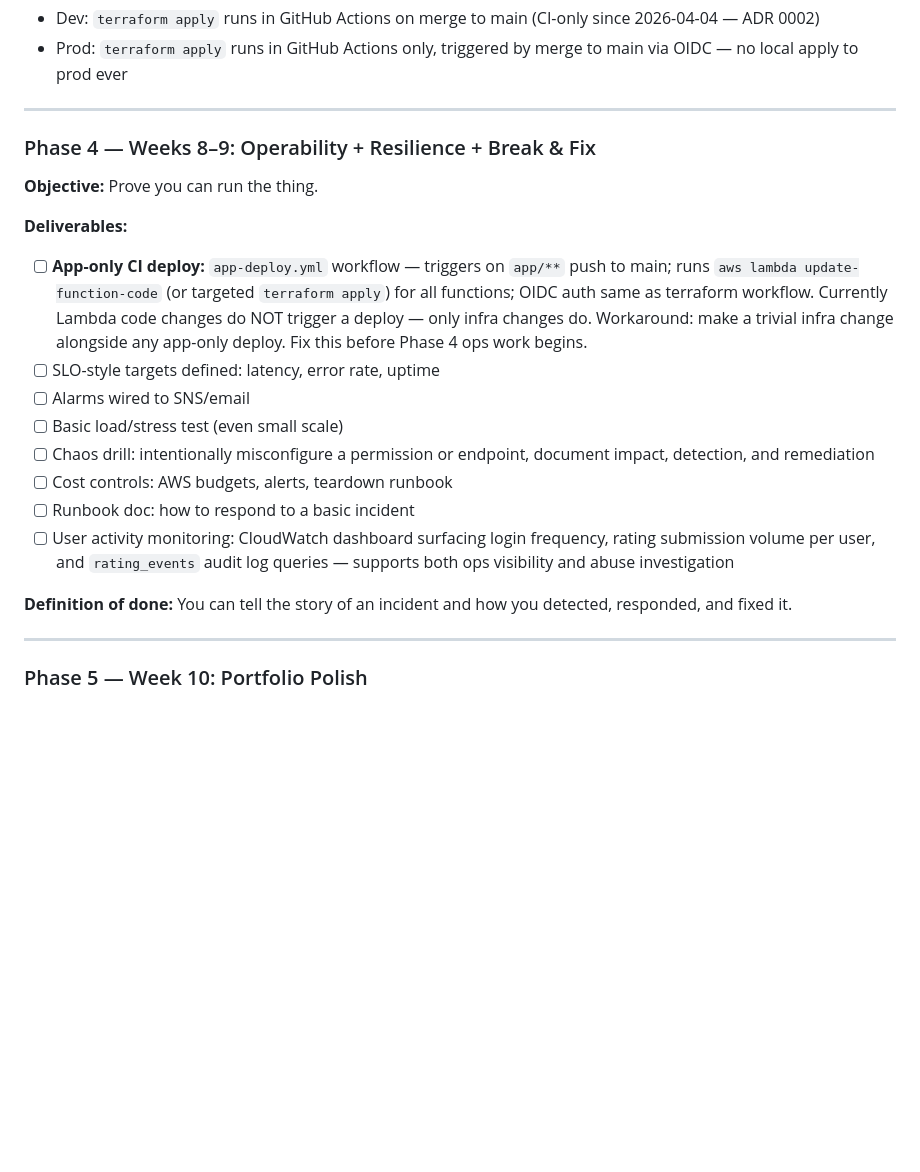
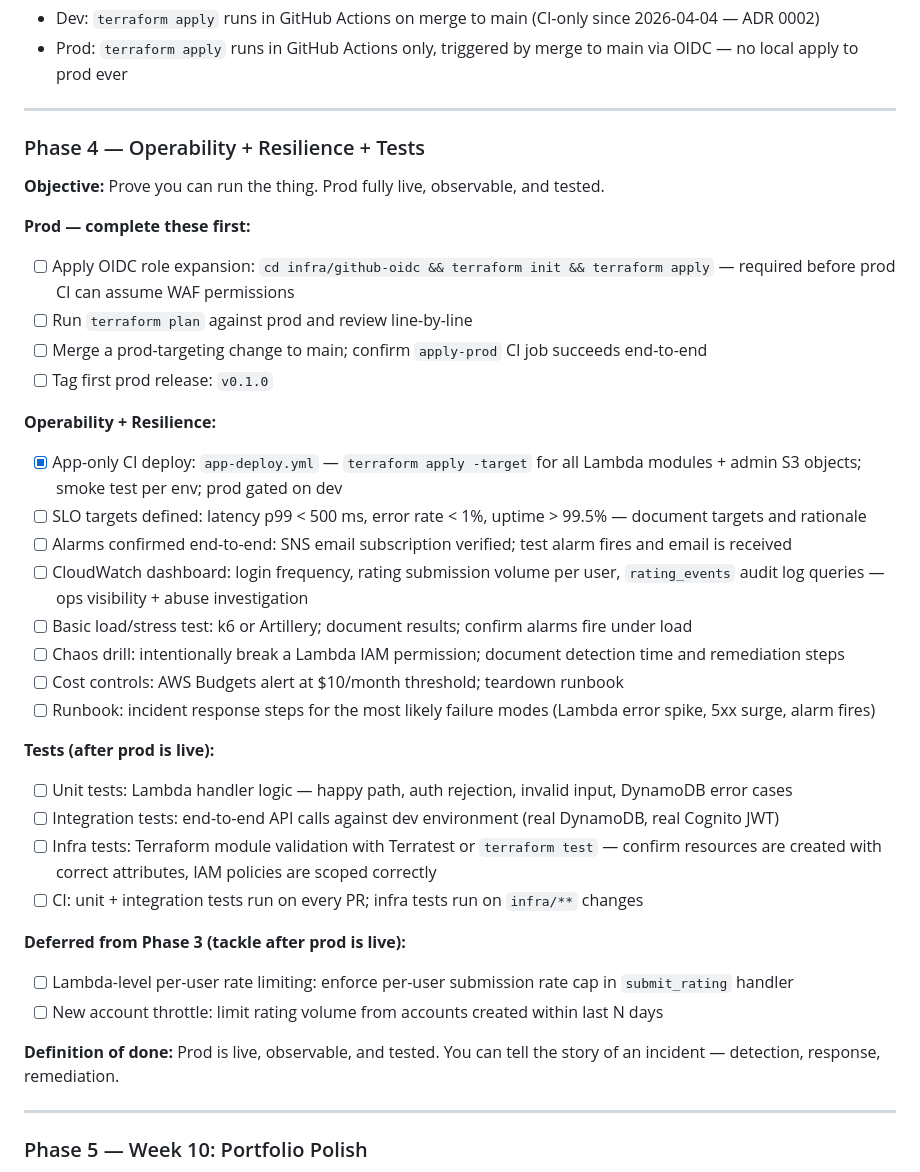
Before and after one commit to Justinmemphis/memphis-bbq-ranking-platform, a Markdown page: docs/archive/roadmap.md, the part around one of its changes. Rendered like a GitHub page; blank space fills up the shorter version.

```diff
--- a/docs/archive/roadmap.md
+++ b/docs/archive/roadmap.md
@@ -179,21 +171,37 @@ All infrastructure is scaffolded and validated in dev first. When ready to flip
 
 ---
 
-### Phase 4 — Weeks 8–9: Operability + Resilience + Break & Fix
+### Phase 4 — Operability + Resilience + Tests
 
-**Objective:** Prove you can run the thing.
+**Objective:** Prove you can run the thing. Prod fully live, observable, and tested.
 
-**Deliverables:**
-- [ ] **App-only CI deploy:** `app-deploy.yml` workflow — triggers on `app/**` push to main; runs `aws lambda update-function-code` (or targeted `terraform apply`) for all functions; OIDC auth same as terraform workflow. Currently Lambda code changes do NOT trigger a deploy — only infra changes do. Workaround: make a trivial infra change alongside any app-only deploy. Fix this before Phase 4 ops work begins.
-- [ ] SLO-style targets defined: latency, error rate, uptime
-- [ ] Alarms wired to SNS/email
-- [ ] Basic load/stress test (even small scale)
-- [ ] Chaos drill: intentionally misconfigure a permission or endpoint, document impact, detection, and remediation
-- [ ] Cost controls: AWS budgets, alerts, teardown runbook
-- [ ] Runbook doc: how to respond to a basic incident
-- [ ] User activity monitoring: CloudWatch dashboard surfacing login frequency, rating submission volume per user, and `rating_events` audit log queries — supports both ops visibility and abuse investigation
+**Prod — complete these first:**
+- [ ] Apply OIDC role expansion: `cd infra/github-oidc && terraform init && terraform apply` — required before prod CI can assume WAF permissions
+- [ ] Run `terraform plan` against prod and review line-by-line
+- [ ] Merge a prod-targeting change to main; confirm `apply-prod` CI job succeeds end-to-end
+- [ ] Tag first prod release: `v0.1.0`
 
-**Definition of done:** You can tell the story of an incident and how you detected, responded, and fixed it.
+**Operability + Resilience:**
+- [x] App-only CI deploy: `app-deploy.yml` — `terraform apply -target` for all Lambda modules + admin S3 objects; smoke test per env; prod gated on dev
+- [ ] SLO targets defined: latency p99 < 500 ms, error rate < 1%, uptime > 99.5% — document targets and rationale
+- [ ] Alarms confirmed end-to-end: SNS email subscription verified; test alarm fires and email is received
+- [ ] CloudWatch dashboard: login frequency, rating submission volume per user, `rating_events` audit log queries — ops visibility + abuse investigation
+- [ ] Basic load/stress test: k6 or Artillery; document results; confirm alarms fire under load
+- [ ] Chaos drill: intentionally break a Lambda IAM permission; document detection time and remediation steps
+- [ ] Cost controls: AWS Budgets alert at $10/month threshold; teardown runbook
+- [ ] Runbook: incident response steps for the most likely failure modes (Lambda error spike, 5xx surge, alarm fires)
+
+**Tests (after prod is live):**
+- [ ] Unit tests: Lambda handler logic — happy path, auth rejection, invalid input, DynamoDB error cases
+- [ ] Integration tests: end-to-end API calls against dev environment (real DynamoDB, real Cognito JWT)
+- [ ] Infra tests: Terraform module validation with Terratest or `terraform test` — confirm resources are created with correct attributes, IAM policies are scoped correctly
+- [ ] CI: unit + integration tests run on every PR; infra tests run on `infra/**` changes
+
+**Deferred from Phase 3 (tackle after prod is live):**
+- [ ] Lambda-level per-user rate limiting: enforce per-user submission rate cap in `submit_rating` handler
+- [ ] New account throttle: limit rating volume from accounts created within last N days
+
+**Definition of done:** Prod is live, observable, and tested. You can tell the story of an incident — detection, response, remediation.
 
 ---
 
```
Also changed, not shown: other parts of docs/archive/roadmap.md (+24 -32 lines).
